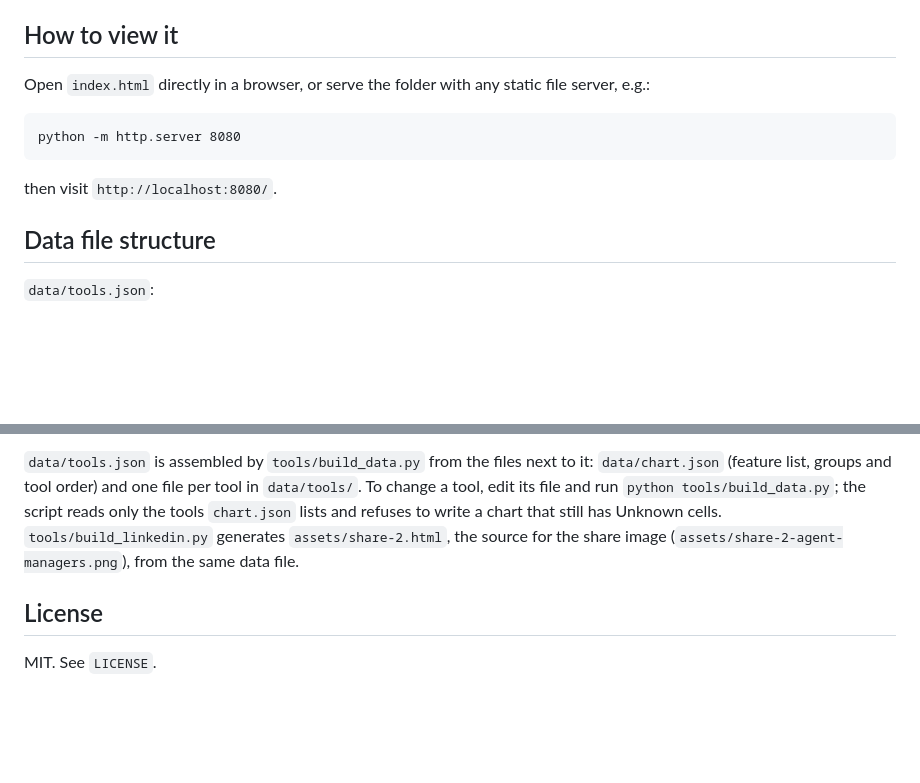
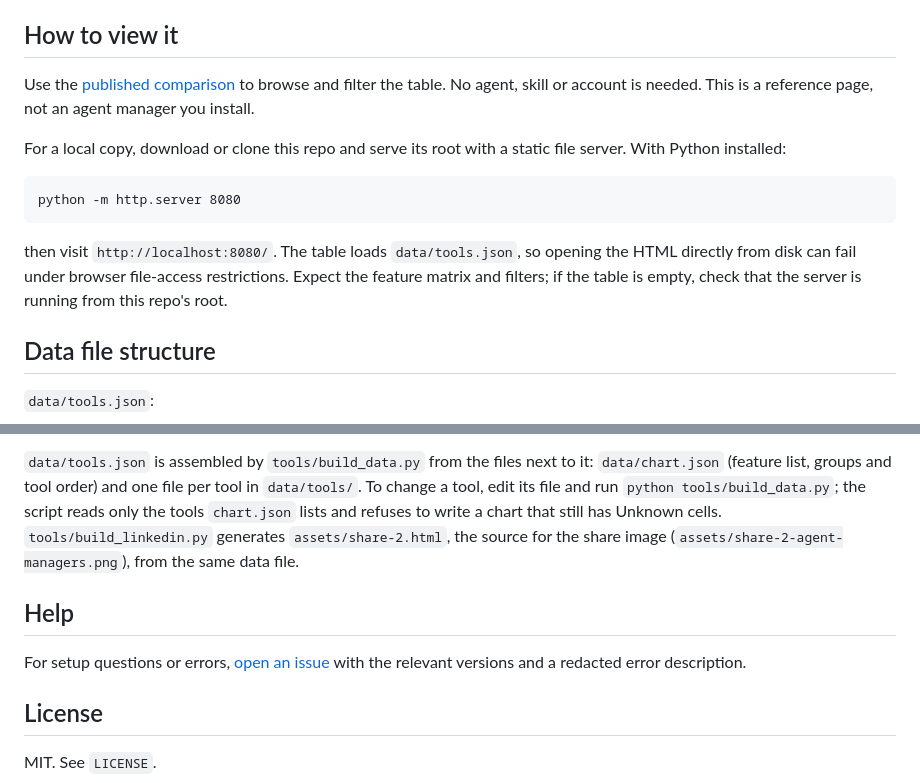
Before and after one commit to dtiger1889-ops/agent-deck-comparison, a Markdown page: README.md, 2 parts joined by grey strips. Drawn GitHub-style; blank space fills up the shorter version.

Commit message:
Clarify first use and agent setup in README

````diff
--- a/README.md
+++ b/README.md
@@ -34,13 +34,15 @@ no native mobile app, a terminal-multiplexer stability issue still open as of th
 
 ## How to view it
 
-Open `index.html` directly in a browser, or serve the folder with any static file server, e.g.:
+Use the [published comparison](https://dtiger1889-ops.github.io/agent-deck-comparison/) to browse and filter the table. No agent, skill or account is needed. This is a reference page, not an agent manager you install.
+
+For a local copy, download or clone this repo and serve its root with a static file server. With Python installed:
 
 ```
 python -m http.server 8080
 ```
 
-then visit `http://localhost:8080/`.
+then visit `http://localhost:8080/`. The table loads `data/tools.json`, so opening the HTML directly from disk can fail under browser file-access restrictions. Expect the feature matrix and filters; if the table is empty, check that the server is running from this repo's root.
 
 ## Data file structure
 
@@ -64,6 +66,10 @@ tools `chart.json` lists and refuses to write a chart that still has Unknown cel
 `tools/build_linkedin.py` generates
 `assets/share-2.html`, the source for the share image (`assets/share-2-agent-managers.png`), from the same data file.
 
+## Help
+
+For setup questions or errors, [open an issue](https://github.com/dtiger1889-ops/agent-deck-comparison/issues) with the relevant versions and a redacted error description.
+
 ## License
 
 MIT. See `LICENSE`.
````
